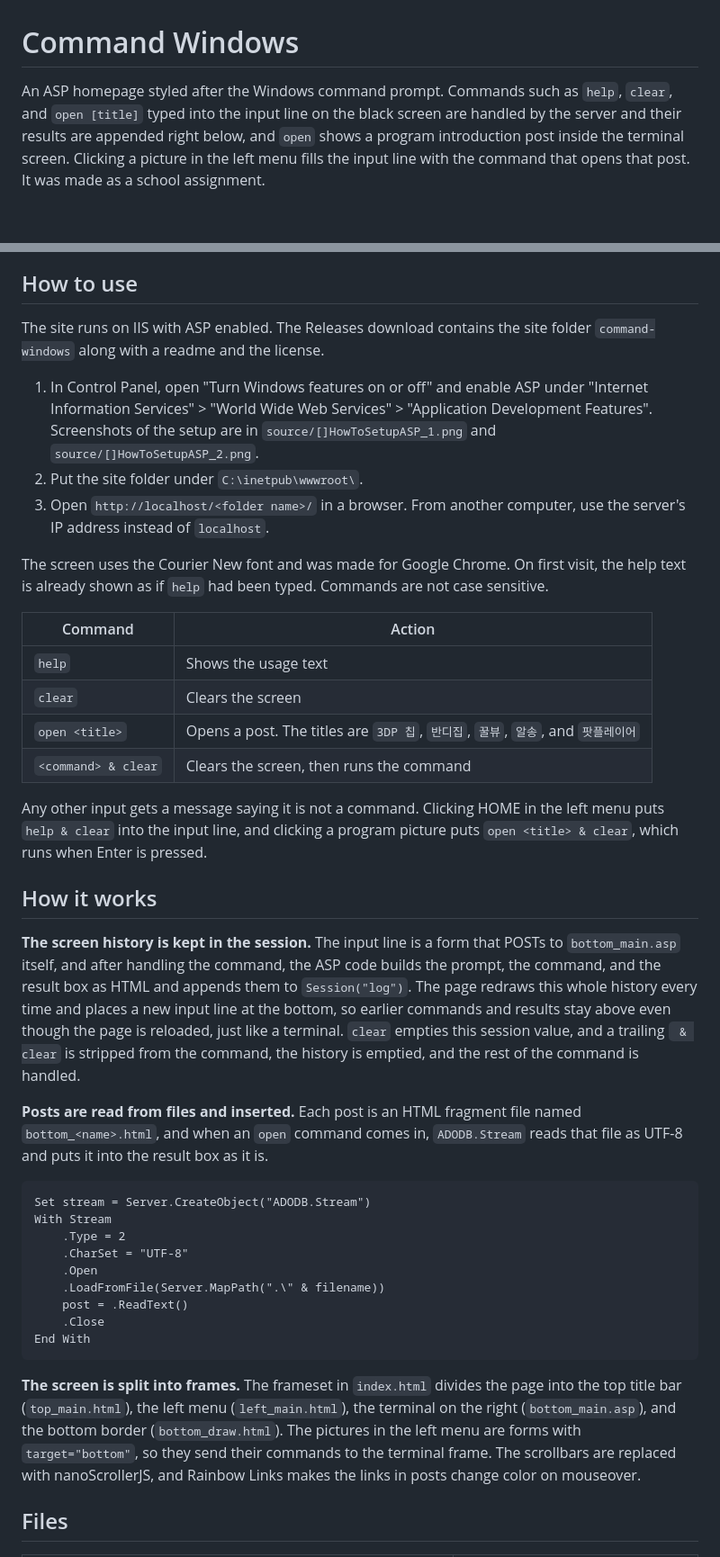
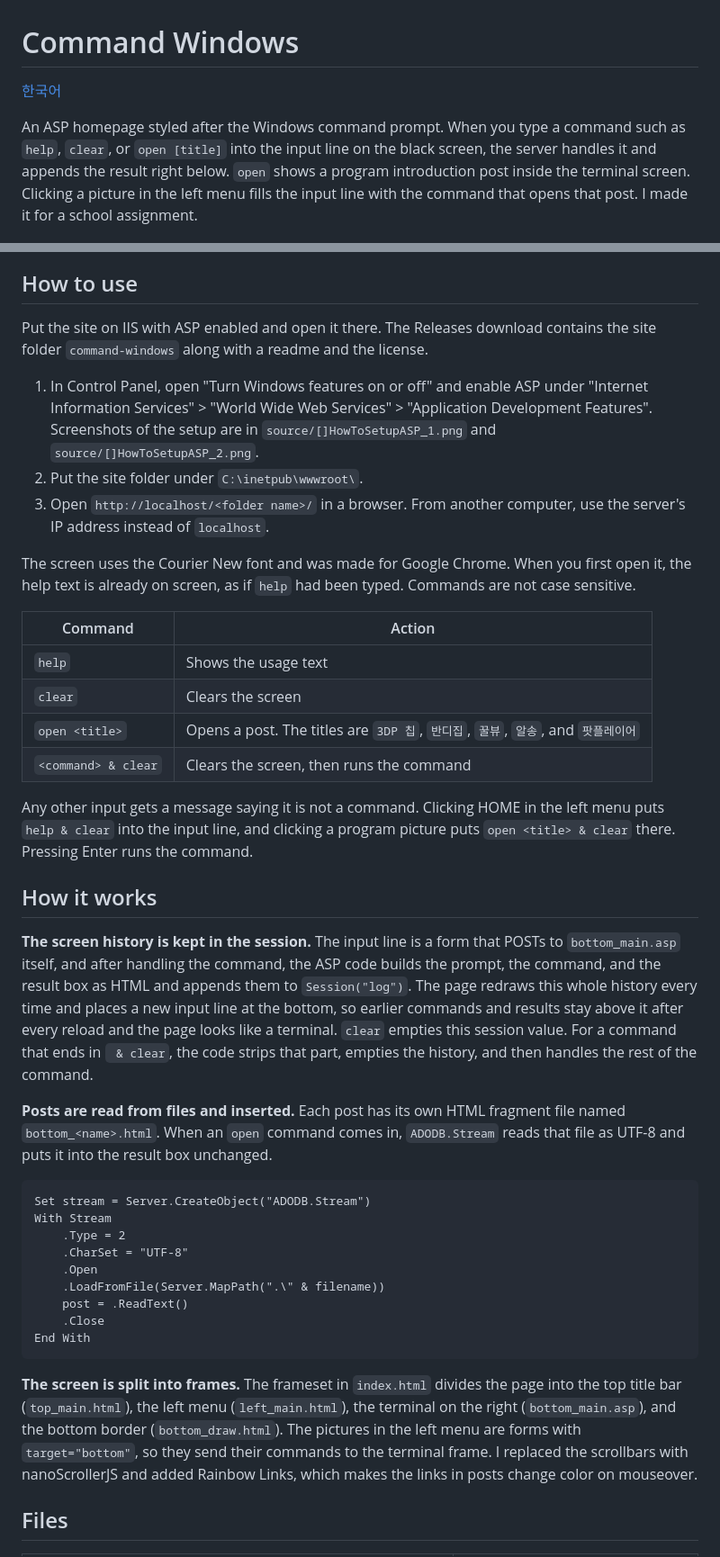
Before and after one commit to wnsrn3436/web-command-windows, a Markdown page: README.md, 2 parts joined by grey strips. Shown at 90% size. Rendered like a GitHub page; blank space fills up the shorter version.

Commit message:
Docs: polish README wording, link the English and Korean READMEs

````diff
--- a/README.md
+++ b/README.md
@@ -1,6 +1,8 @@
 # Command Windows
 
-An ASP homepage styled after the Windows command prompt. Commands such as `help`, `clear`, and `open [title]` typed into the input line on the black screen are handled by the server and their results are appended right below, and `open` shows a program introduction post inside the terminal screen. Clicking a picture in the left menu fills the input line with the command that opens that post. It was made as a school assignment.
+[한국어](README.ko.md)
+
+An ASP homepage styled after the Windows command prompt. When you type a command such as `help`, `clear`, or `open [title]` into the input line on the black screen, the server handles it and appends the result right below. `open` shows a program introduction post inside the terminal screen. Clicking a picture in the left menu fills the input line with the command that opens that post. I made it for a school assignment.
 
 <p>
   <img src="docs/screenshots/screenshot-1.jpg" width="480" alt="Opened in Chrome">
@@ -9,13 +11,13 @@ An ASP homepage styled after the Windows command prompt. Commands such as `help`
 
 ## How to use
 
-The site runs on IIS with ASP enabled. The Releases download contains the site folder `command-windows` along with a readme and the license.
+Put the site on IIS with ASP enabled and open it there. The Releases download contains the site folder `command-windows` along with a readme and the license.
 
 1. In Control Panel, open "Turn Windows features on or off" and enable ASP under "Internet Information Services" > "World Wide Web Services" > "Application Development Features". Screenshots of the setup are in `source/[]HowToSetupASP_1.png` and `source/[]HowToSetupASP_2.png`.
 2. Put the site folder under `C:\inetpub\wwwroot\`.
 3. Open `http://localhost/<folder name>/` in a browser. From another computer, use the server's IP address instead of `localhost`.
 
-The screen uses the Courier New font and was made for Google Chrome. On first visit, the help text is already shown as if `help` had been typed. Commands are not case sensitive.
+The screen uses the Courier New font and was made for Google Chrome. When you first open it, the help text is already on screen, as if `help` had been typed. Commands are not case sensitive.
 
 | Command | Action |
 |---|---|
@@ -24,14 +26,14 @@ The screen uses the Courier New font and was made for Google Chrome. On first vi
 | `open <title>` | Opens a post. The titles are `3DP 칩`, `반디집`, `꿀뷰`, `알송`, and `팟플레이어` |
 | `<command> & clear` | Clears the screen, then runs the command |
 
-Any other input gets a message saying it is not a command. Clicking HOME in the left menu puts `help & clear` into the input line, and clicking a program picture puts `open <title> & clear`, which runs when Enter is pressed.
+Any other input gets a message saying it is not a command. Clicking HOME in the left menu puts `help & clear` into the input line, and clicking a program picture puts `open <title> & clear` there. Pressing Enter runs the command.
 
 
 ## How it works
 
-**The screen history is kept in the session.** The input line is a form that POSTs to `bottom_main.asp` itself, and after handling the command, the ASP code builds the prompt, the command, and the result box as HTML and appends them to `Session("log")`. The page redraws this whole history every time and places a new input line at the bottom, so earlier commands and results stay above even though the page is reloaded, just like a terminal. `clear` empties this session value, and a trailing ` & clear` is stripped from the command, the history is emptied, and the rest of the command is handled.
+**The screen history is kept in the session.** The input line is a form that POSTs to `bottom_main.asp` itself, and after handling the command, the ASP code builds the prompt, the command, and the result box as HTML and appends them to `Session("log")`. The page redraws this whole history every time and places a new input line at the bottom, so earlier commands and results stay above it after every reload and the page looks like a terminal. `clear` empties this session value. For a command that ends in ` & clear`, the code strips that part, empties the history, and then handles the rest of the command.
 
-**Posts are read from files and inserted.** Each post is an HTML fragment file named `bottom_<name>.html`, and when an `open` command comes in, `ADODB.Stream` reads that file as UTF-8 and puts it into the result box as it is.
+**Posts are read from files and inserted.** Each post has its own HTML fragment file named `bottom_<name>.html`. When an `open` command comes in, `ADODB.Stream` reads that file as UTF-8 and puts it into the result box unchanged.
 
 ```asp
 Set stream = Server.CreateObject("ADODB.Stream")
@@ -45,7 +47,7 @@ With Stream
 End With
 ```
 
-**The screen is split into frames.** The frameset in `index.html` divides the page into the top title bar (`top_main.html`), the left menu (`left_main.html`), the terminal on the right (`bottom_main.asp`), and the bottom border (`bottom_draw.html`). The pictures in the left menu are forms with `target="bottom"`, so they send their commands to the terminal frame. The scrollbars are replaced with nanoScrollerJS, and Rainbow Links makes the links in posts change color on mouseover.
+**The screen is split into frames.** The frameset in `index.html` divides the page into the top title bar (`top_main.html`), the left menu (`left_main.html`), the terminal on the right (`bottom_main.asp`), and the bottom border (`bottom_draw.html`). The pictures in the left menu are forms with `target="bottom"`, so they send their commands to the terminal frame. I replaced the scrollbars with nanoScrollerJS and added Rainbow Links, which makes the links in posts change color on mouseover.
 
 
 ## Files
````
Also changed, not shown: README.ko.md (+8 -6 lines).
